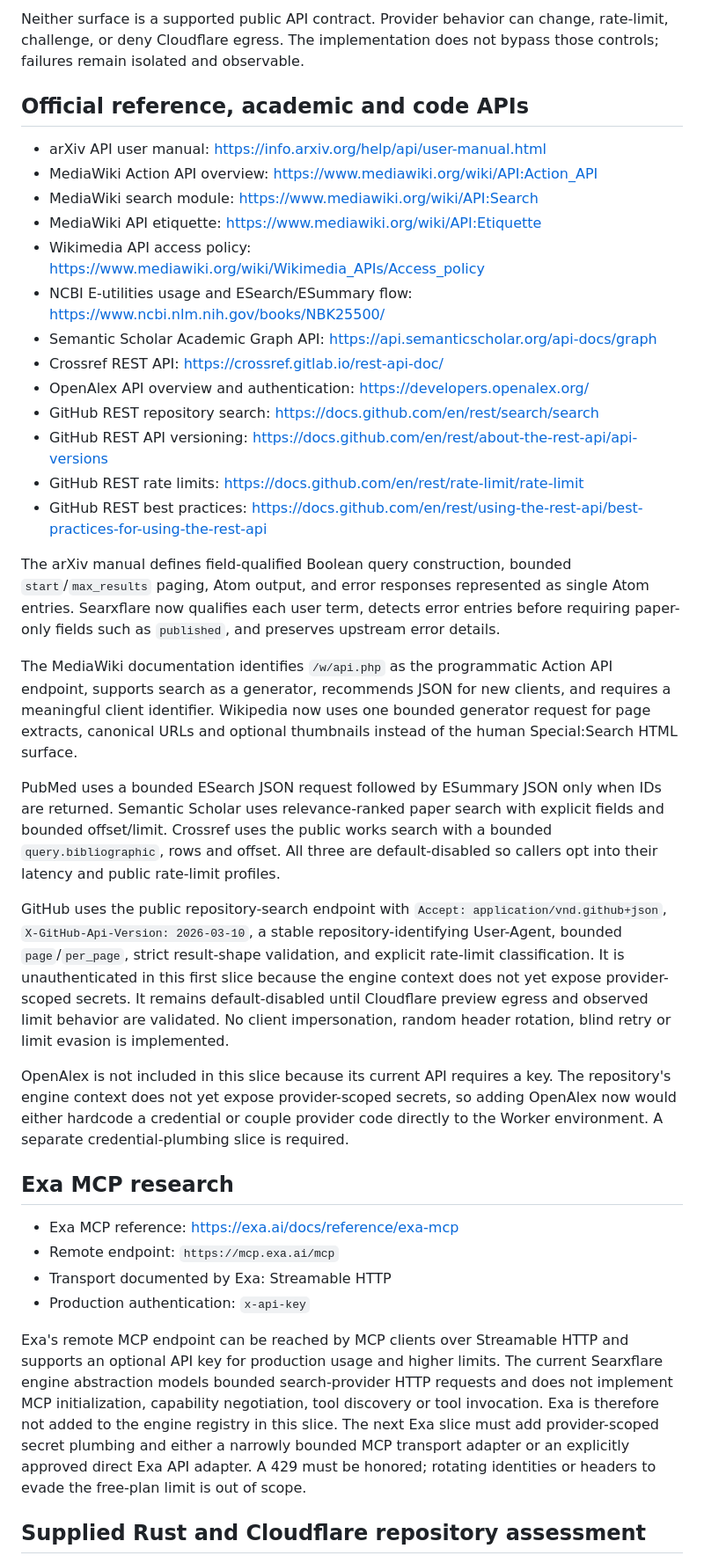
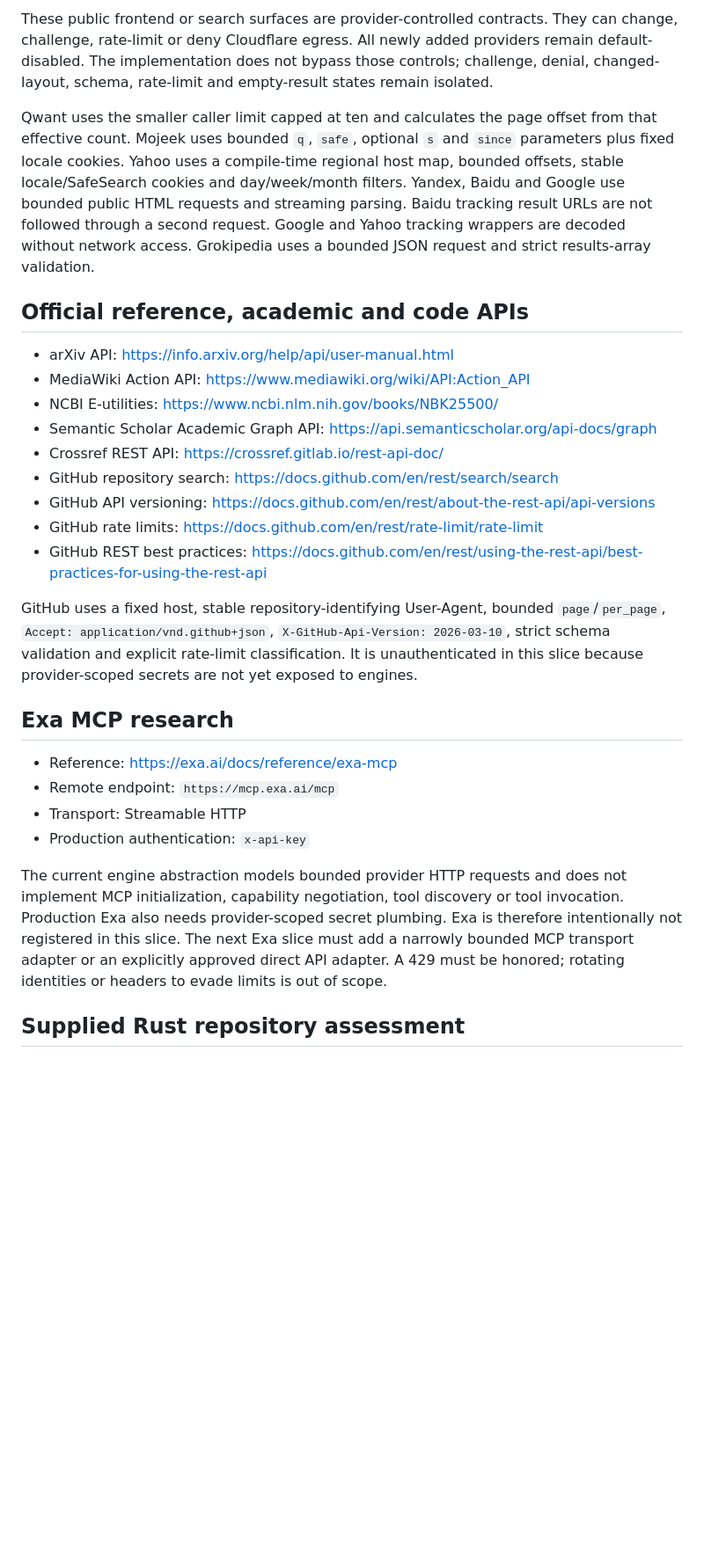
Before and after one commit to andrewkoumoudjian/searxflare, a Markdown page: SOURCE-NOTES.md, the part around one of its changes. Shown at 88% size. GitHub-like rendering; blank space fills up the shorter version.

```diff
--- a/SOURCE-NOTES.md
+++ b/SOURCE-NOTES.md
@@ -48,40 +59,30 @@ The standalone request values `github`, `3.0`, and `1.0` match fields displayed
 
-Neither surface is a supported public API contract. Provider behavior can change, rate-limit, challenge, or deny Cloudflare egress. The implementation does not bypass those controls; failures remain isolated and observable.
+These public frontend or search surfaces are provider-controlled contracts. They can change, challenge, rate-limit or deny Cloudflare egress. All newly added providers remain default-disabled. The implementation does not bypass those controls; challenge, denial, changed-layout, schema, rate-limit and empty-result states remain isolated.
+
+Qwant uses the smaller caller limit capped at ten and calculates the page offset from that effective count. Mojeek uses bounded `q`, `safe`, optional `s` and `since` parameters plus fixed locale cookies. Yahoo uses a compile-time regional host map, bounded offsets, stable locale/SafeSearch cookies and day/week/month filters. Yandex, Baidu and Google use bounded public HTML requests and streaming parsing. Baidu tracking result URLs are not followed through a second request. Google and Yahoo tracking wrappers are decoded without network access. Grokipedia uses a bounded JSON request and strict results-array validation.
 
 ## Official reference, academic and code APIs
 
-- arXiv API user manual: https://info.arxiv.org/help/api/user-manual.html
-- MediaWiki Action API overview: https://www.mediawiki.org/wiki/API:Action_API
-- MediaWiki search module: https://www.mediawiki.org/wiki/API:Search
-- MediaWiki API etiquette: https://www.mediawiki.org/wiki/API:Etiquette
-- Wikimedia API access policy: https://www.mediawiki.org/wiki/Wikimedia_APIs/Access_policy
-- NCBI E-utilities usage and ESearch/ESummary flow: https://www.ncbi.nlm.nih.gov/books/NBK25500/
+- arXiv API: https://info.arxiv.org/help/api/user-manual.html
+- MediaWiki Action API: https://www.mediawiki.org/wiki/API:Action_API
+- NCBI E-utilities: https://www.ncbi.nlm.nih.gov/books/NBK25500/
 - Semantic Scholar Academic Graph API: https://api.semanticscholar.org/api-docs/graph
 - Crossref REST API: https://crossref.gitlab.io/rest-api-doc/
-- OpenAlex API overview and authentication: https://developers.openalex.org/
-- GitHub REST repository search: https://docs.github.com/en/rest/search/search
-- GitHub REST API versioning: https://docs.github.com/en/rest/about-the-rest-api/api-versions
-- GitHub REST rate limits: https://docs.github.com/en/rest/rate-limit/rate-limit
+- GitHub repository search: https://docs.github.com/en/rest/search/search
+- GitHub API versioning: https://docs.github.com/en/rest/about-the-rest-api/api-versions
+- GitHub rate limits: https://docs.github.com/en/rest/rate-limit/rate-limit
 - GitHub REST best practices: https://docs.github.com/en/rest/using-the-rest-api/best-practices-for-using-the-rest-api
 
-The arXiv manual defines field-qualified Boolean query construction, bounded `start`/`max_results` paging, Atom output, and error responses represented as single Atom entries. Searxflare now qualifies each user term, detects error entries before requiring paper-only fields such as `published`, and preserves upstream error details.
-
-The MediaWiki documentation identifies `/w/api.php` as the programmatic Action API endpoint, supports search as a generator, recommends JSON for new clients, and requires a meaningful client identifier. Wikipedia now uses one bounded generator request for page extracts, canonical URLs and optional thumbnails instead of the human Special:Search HTML surface.
-
-PubMed uses a bounded ESearch JSON request followed by ESummary JSON only when IDs are returned. Semantic Scholar uses relevance-ranked paper search with explicit fields and bounded offset/limit. Crossref uses the public works search with a bounded `query.bibliographic`, rows and offset. All three are default-disabled so callers opt into their latency and public rate-limit profiles.
-
-GitHub uses the public repository-search endpoint with `Accept: application/vnd.github+json`, `X-GitHub-Api-Version: 2026-03-10`, a stable repository-identifying User-Agent, bounded `page`/`per_page`, strict result-shape validation, and explicit rate-limit classification. It is unauthenticated in this first slice because the engine context does not yet expose provider-scoped secrets. It remains default-disabled until Cloudflare preview egress and observed limit behavior are validated. No client impersonation, random header rotation, blind retry or limit evasion is implemented.
-
-OpenAlex is not included in this slice because its current API requires a key. The repository's engine context does not yet expose provider-scoped secrets, so adding OpenAlex now would either hardcode a credential or couple provider code directly to the Worker environment. A separate credential-plumbing slice is required.
+GitHub uses a fixed host, stable repository-identifying User-Agent, bounded `page`/`per_page`, `Accept: application/vnd.github+json`, `X-GitHub-Api-Version: 2026-03-10`, strict schema validation and explicit rate-limit classification. It is unauthenticated in this slice because provider-scoped secrets are not yet exposed to engines.
 
 ## Exa MCP research
 
-- Exa MCP reference: https://exa.ai/docs/reference/exa-mcp
+- Reference: https://exa.ai/docs/reference/exa-mcp
 - Remote endpoint: `https://mcp.exa.ai/mcp`
-- Transport documented by Exa: Streamable HTTP
+- Transport: Streamable HTTP
 - Production authentication: `x-api-key`
 
-Exa's remote MCP endpoint can be reached by MCP clients over Streamable HTTP and supports an optional API key for production usage and higher limits. The current Searxflare engine abstraction models bounded search-provider HTTP requests and does not implement MCP initialization, capability negotiation, tool discovery or tool invocation. Exa is therefore not added to the engine registry in this slice. The next Exa slice must add provider-scoped secret plumbing and either a narrowly bounded MCP transport adapter or an explicitly approved direct Exa API adapter. A 429 must be honored; rotating identities or headers to evade the free-plan limit is out of scope.
+The current engine abstraction models bounded provider HTTP requests and does not implement MCP initialization, capability negotiation, tool discovery or tool invocation. Production Exa also needs provider-scoped secret plumbing. Exa is therefore intentionally not registered in this slice. The next Exa slice must add a narrowly bounded MCP transport adapter or an explicitly approved direct API adapter. A 429 must be honored; rotating identities or headers to evade limits is out of scope.
 
-## Supplied Rust and Cloudflare repository assessment
+## Supplied Rust repository assessment
 
```
Also changed, not shown: other parts of SOURCE-NOTES.md (+32 -21 lines).
